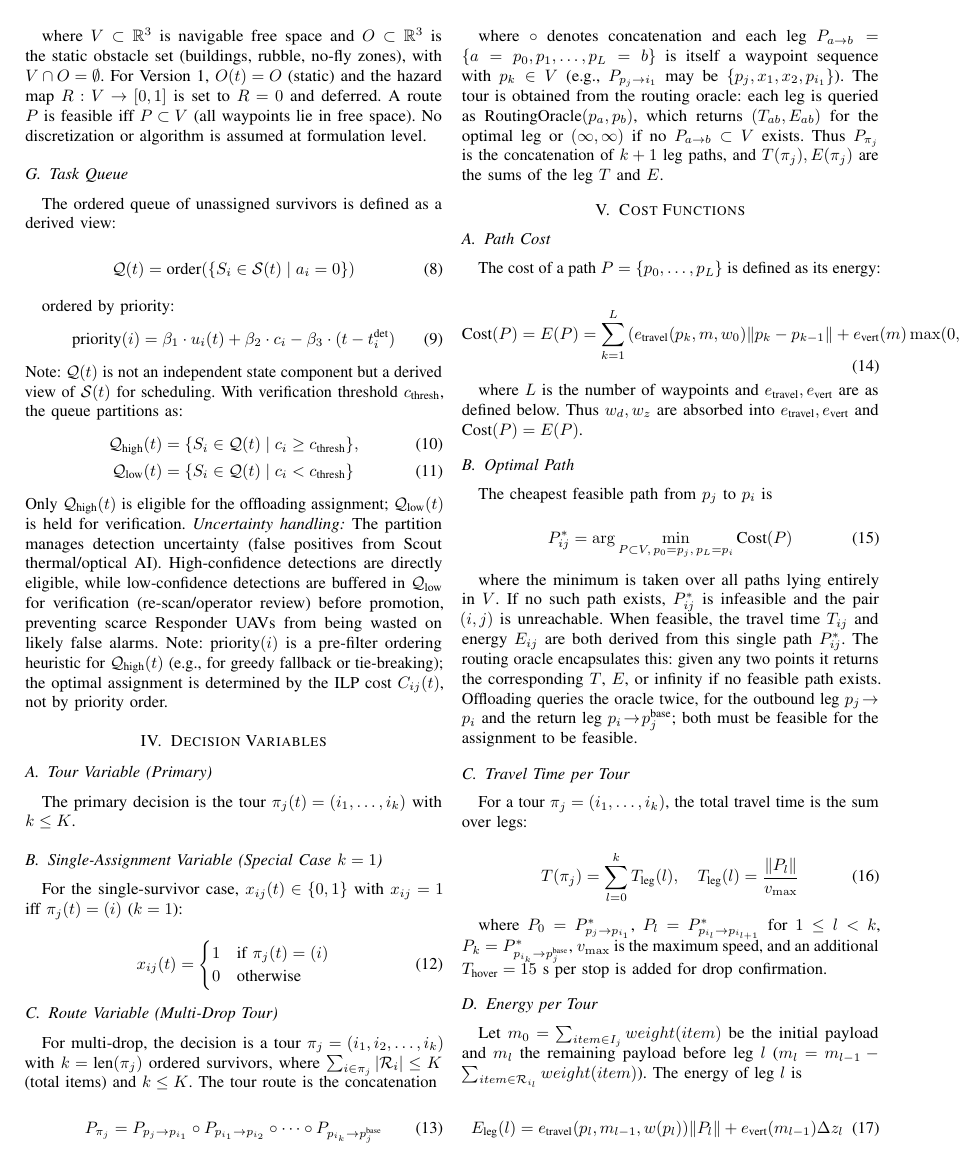
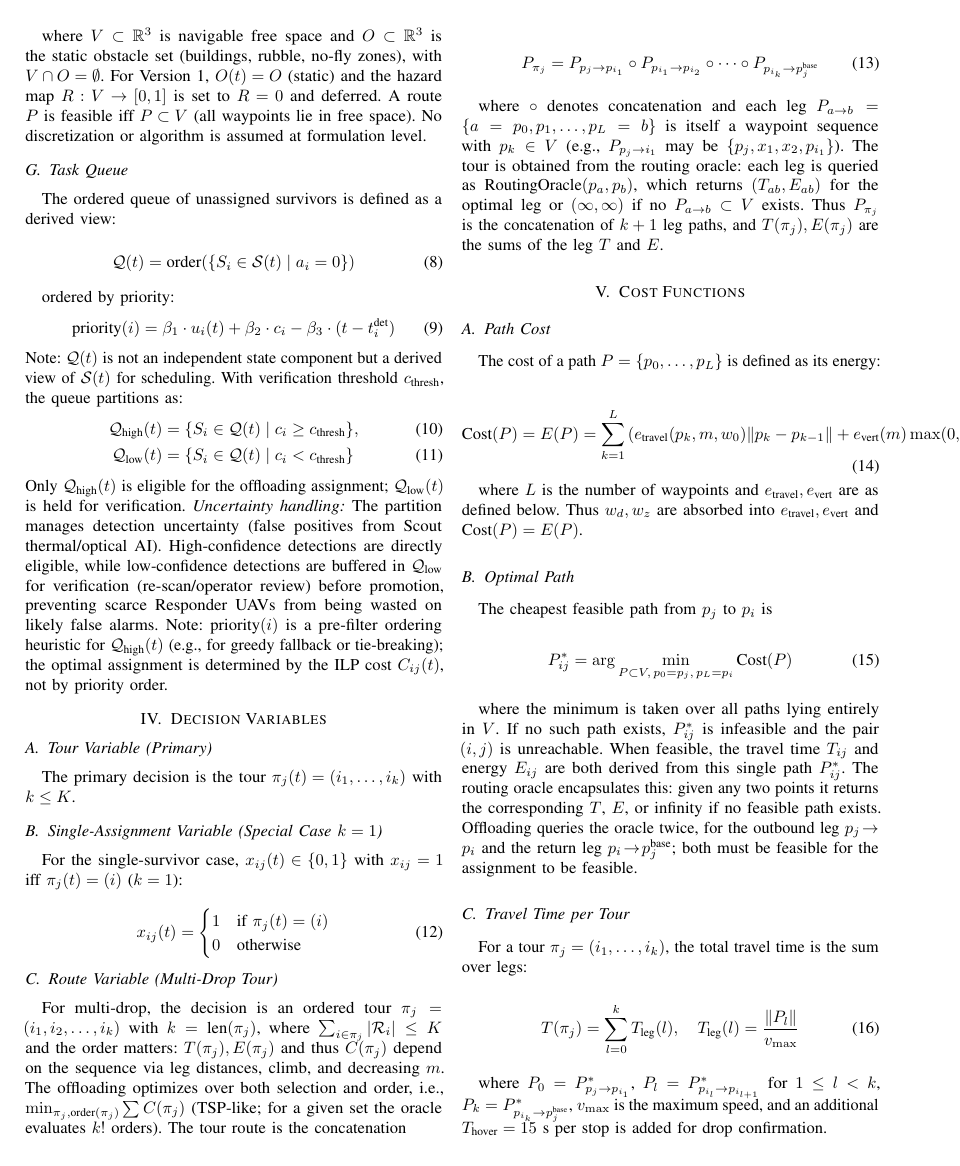
Before and after one commit to Tamim-Dewan/Thesis, a LaTeX paper (Problem Formulation/mathematical_model.tex): page 3 of 5. Compiled offline with pdfLaTeX.

Commit message:
B3: tour ordering TSP-like

```diff
--- a/Problem Formulation/mathematical_model.tex
+++ b/Problem Formulation/mathematical_model.tex
@@ -219,7 +219,7 @@ x_{ij}(t) = \begin{cases}
 \end{equation}
 
 \subsection{Route Variable (Multi-Drop Tour)}
-For multi-drop, the decision is a tour $\pi_j = (i_1,i_2,\dots,i_k)$ with $k = \text{len}(\pi_j)$ ordered survivors, where $\sum_{i\in\pi_j} |\mathcal{R}_i| \leq K$ (total items) and $k \leq K$. The tour route is the concatenation
+For multi-drop, the decision is an ordered tour $\pi_j = (i_1,i_2,\dots,i_k)$ with $k = \text{len}(\pi_j)$, where $\sum_{i\in\pi_j} |\mathcal{R}_i| \leq K$ and the order matters: $T(\pi_j),E(\pi_j)$ and thus $C(\pi_j)$ depend on the sequence via leg distances, climb, and decreasing $m$. The offloading optimizes over both selection and order, i.e., $\min_{\pi_j,\text{order}(\pi_j)}\sum C(\pi_j)$ (TSP-like; for a given set the oracle evaluates $k!$ orders). The tour route is the concatenation
 
 \begin{equation}
 P_{\pi_j} = P_{p_j \to p_{i_1}} \circ P_{p_{i_1} \to p_{i_2}} \circ \cdots \circ P_{p_{i_k} \to p_j^{\text{base}}}
```
